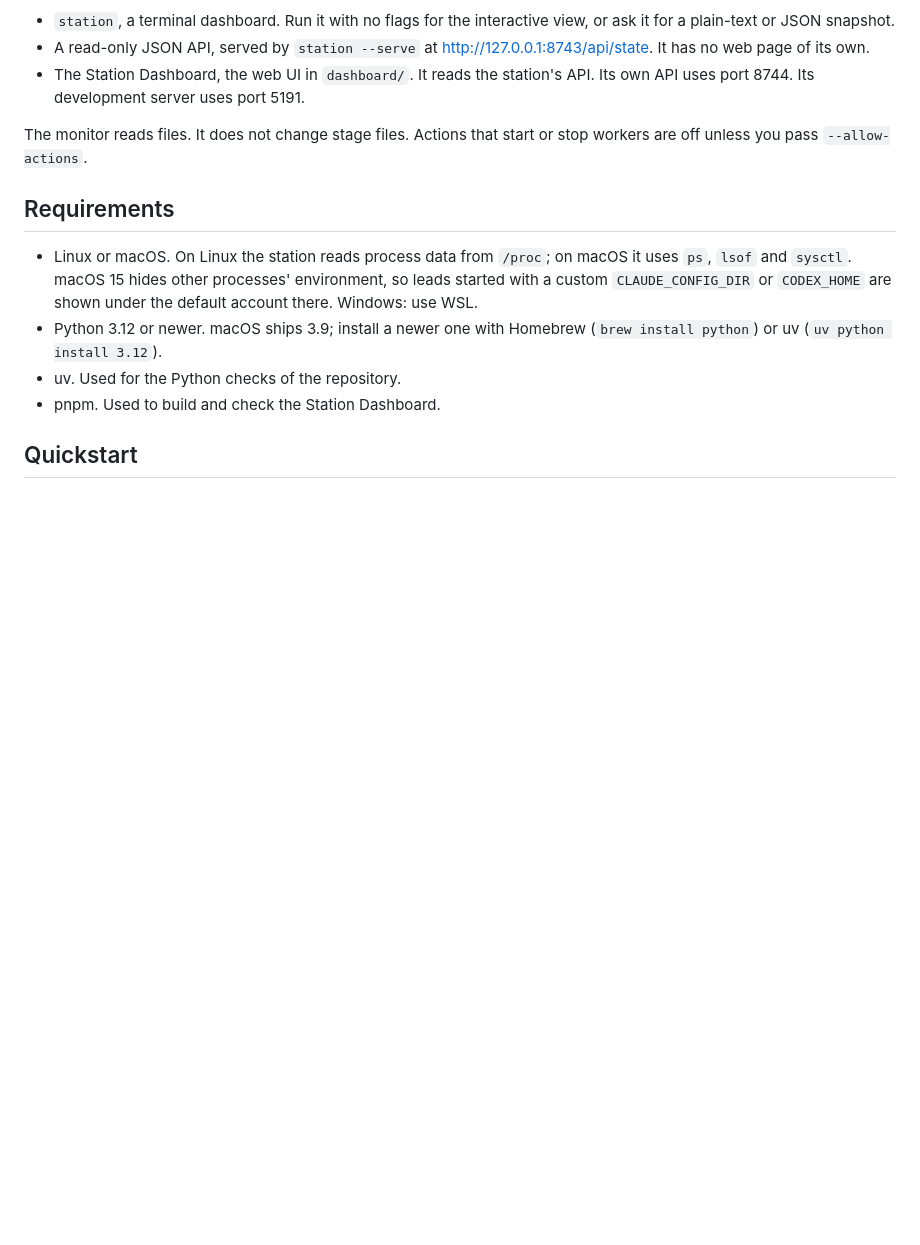
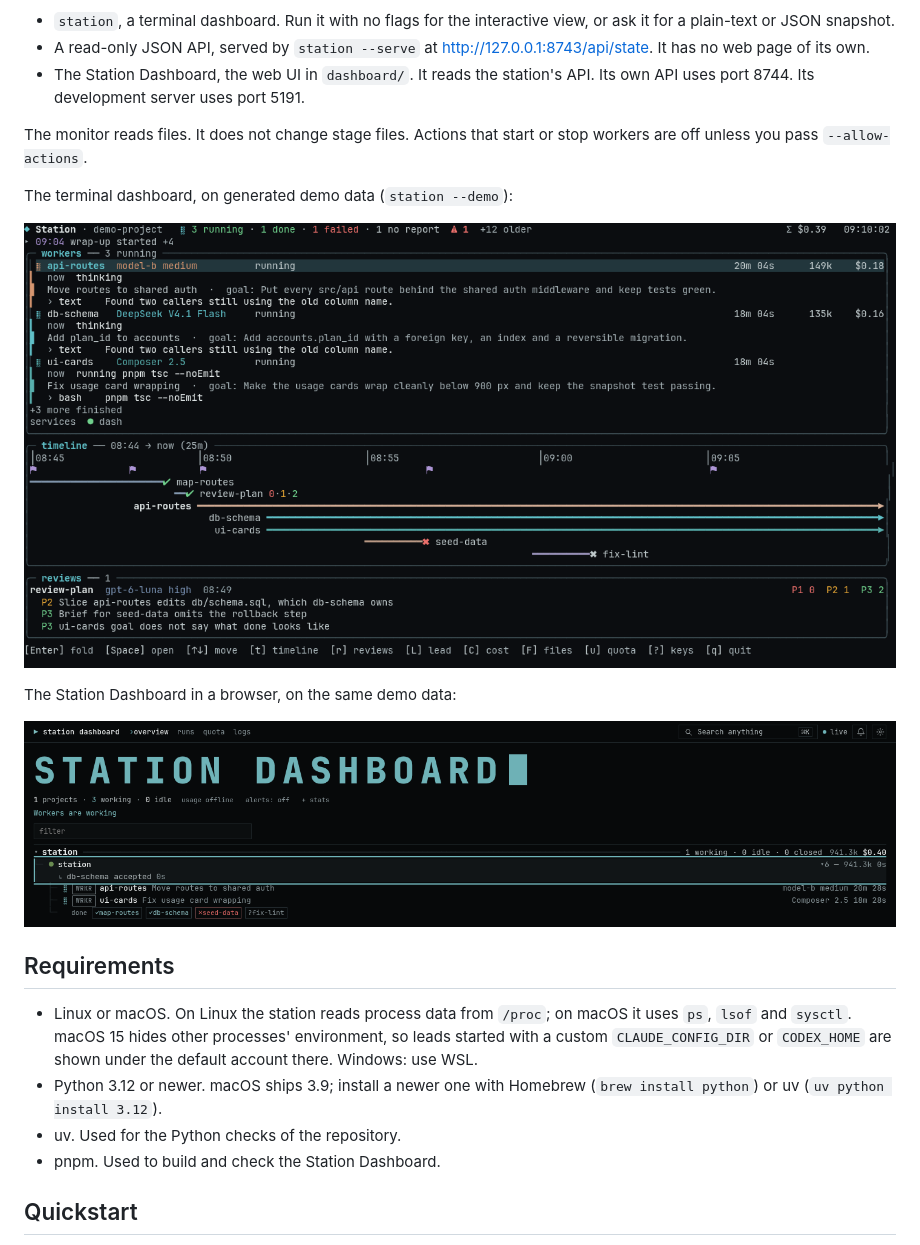
Before and after one commit to SassBlanket98/orchestration-station, a Markdown page: README.md, the part around one of its changes. GitHub-like rendering; pictures changed too: docs/img/dashboard.png (added), docs/img/station-tui.png (added); blank space fills up the shorter version.

Commit message:
README: screenshots of both dashboards, CI and license badges (#15)
Both images use generated demo data (`station --demo`), so no real
project or session appears in them.


Models: lead opus-5.5

Co-authored-by: Orchestration Station <station@agents.local>

```diff
--- a/README.md
+++ b/README.md
@@ -7,6 +10,14 @@ Orchestration Station shows what your local AI orchestrators and their workers a
 - The Station Dashboard, the web UI in `dashboard/`. It reads the station's API. Its own API uses port 8744. Its development server uses port 5191.
 
 The monitor reads files. It does not change stage files. Actions that start or stop workers are off unless you pass `--allow-actions`.
+
+The terminal dashboard, on generated demo data (`station --demo`):
+
+![The station terminal dashboard: running workers, a timeline and review findings](docs/img/station-tui.png)
+
+The Station Dashboard in a browser, on the same demo data:
+
+![The Station Dashboard web UI with one project and its workers](docs/img/dashboard.png)
 
 ## Requirements
 
```
Also changed, not shown: other parts of README.md (+3 -0 lines).
